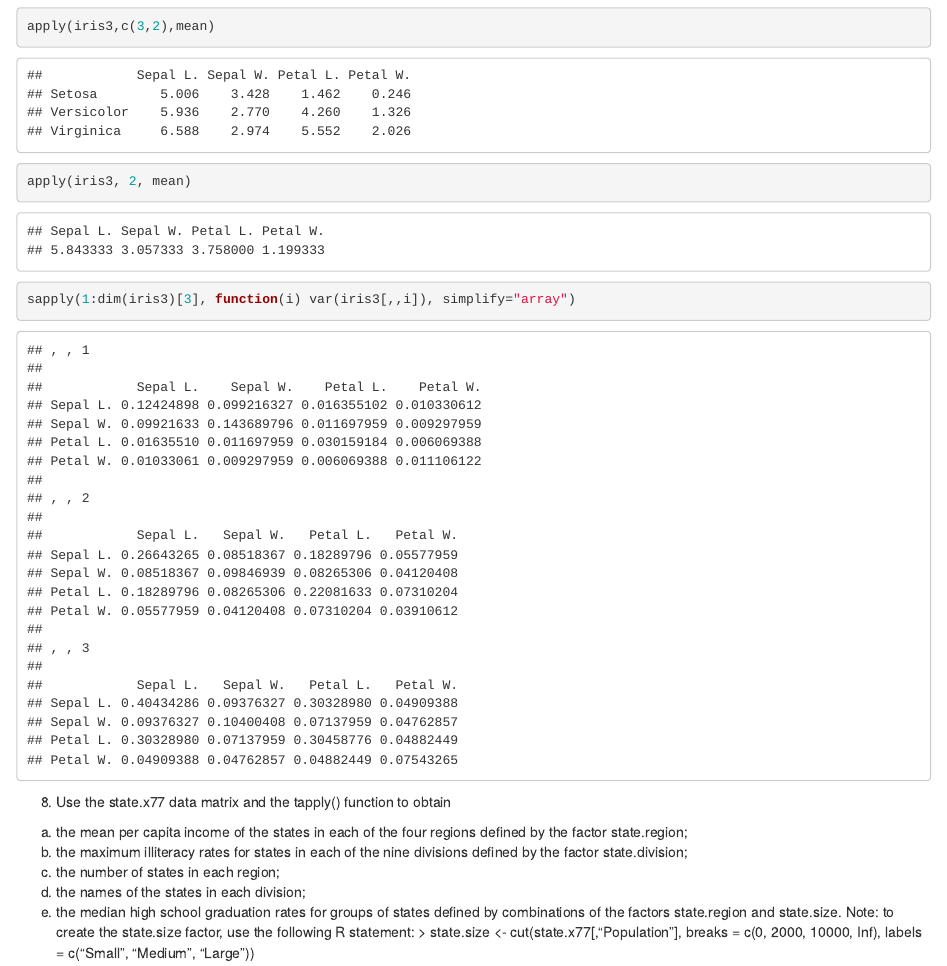
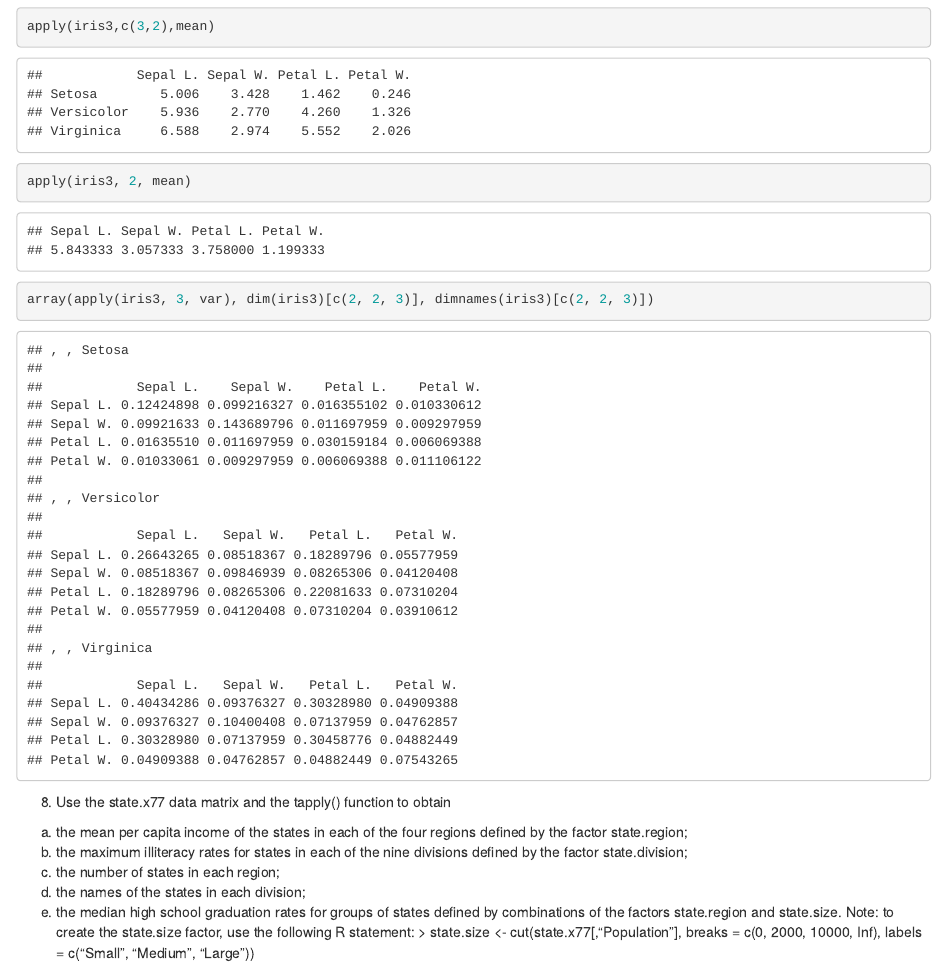
Before and after one commit to pratik-tan10/Python, an R Markdown document (scratch.rmd): the page in a window 1100 px wide, from 3460 px down. Rendered offline with R 4.5, knitr and Pandoc, with nearby package versions; code that draws random numbers runs with fixed seeds of ours.

Commit message:
Update scratch.rmd

````diff
--- a/scratch.rmd
+++ b/scratch.rmd
@@ -116,7 +116,7 @@ cars.stats
 ```{r}
 apply(iris3,c(3,2),mean)
 apply(iris3, 2, mean)
-sapply(1:dim(iris3)[3], function(i) var(iris3[,,i]), simplify="array")
+array(apply(iris3, 3, var), dim(iris3)[c(2, 2, 3)], dimnames(iris3)[c(2, 2, 3)])
 ```
 
 8. Use the state.x77 data matrix and the tapply() function to obtain
````
